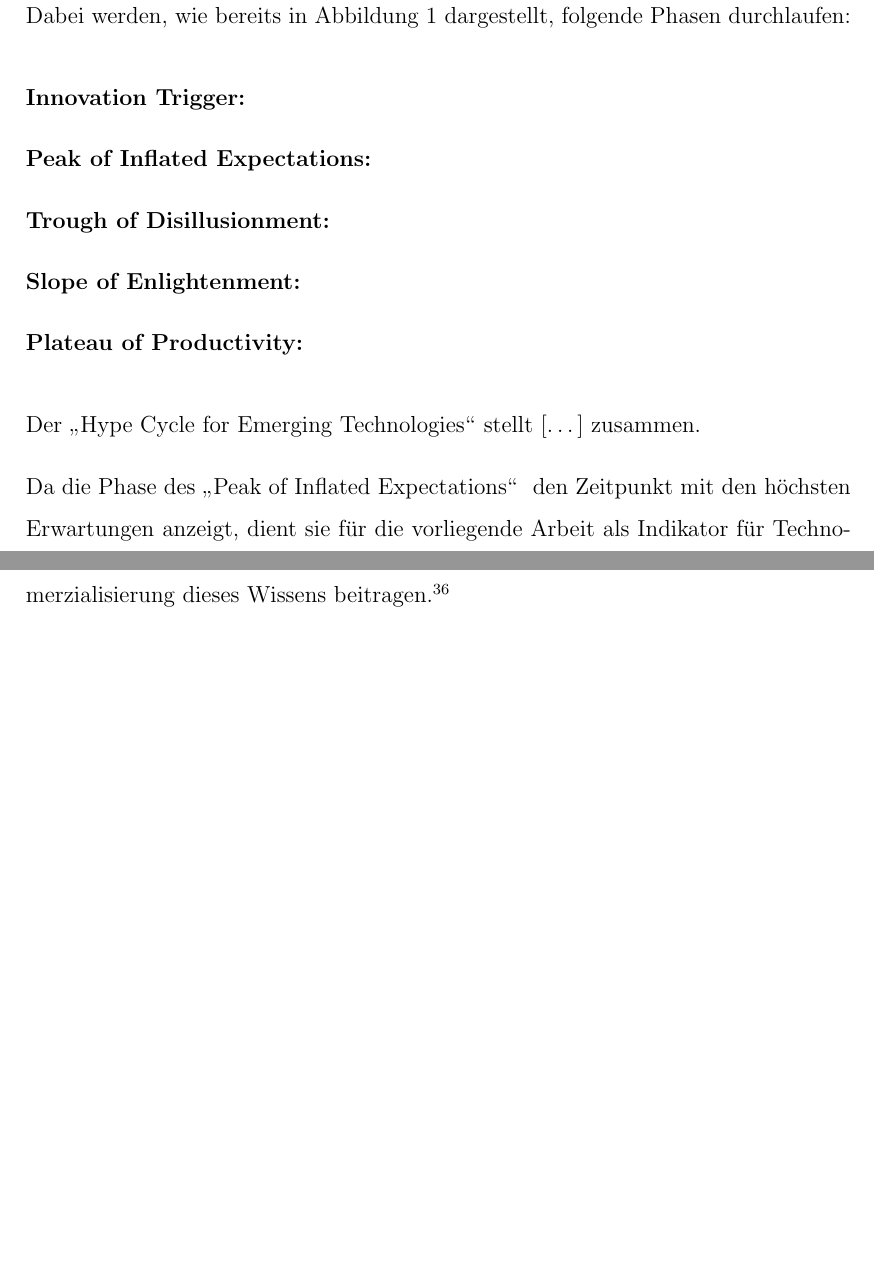
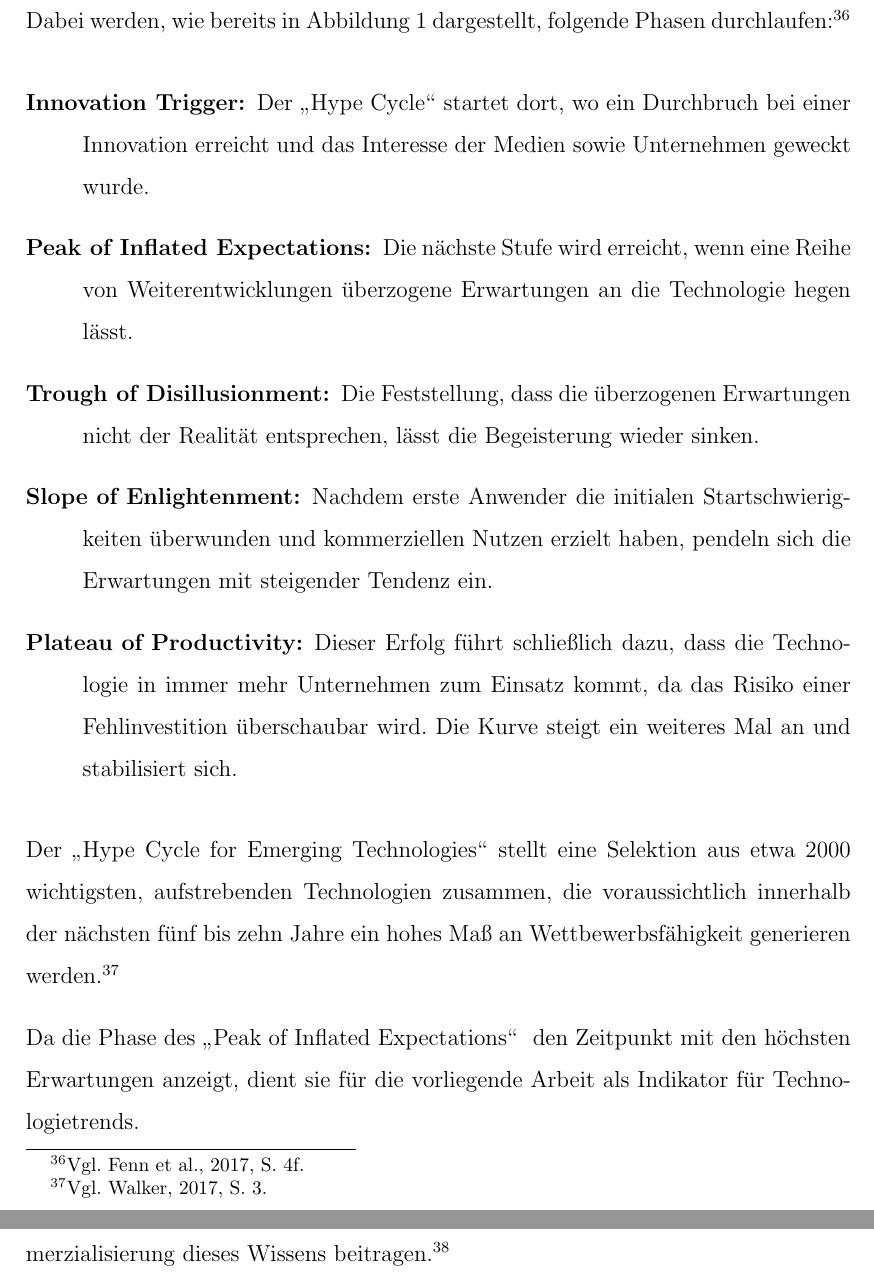
Before and after one commit to sako3334/fom, a LaTeX thesis (Thesis/main/config.tex, which reads Thesis/main/b_econ_trends.tex): two parts of page 13 of 18 before the commit and two parts of pages 13 and 14 of 17 after it, joined at a grey line, cut so that both start at the same text, the shorter picture padded with empty space. Compiled offline with pdfLaTeX.

Commit message:
chapter 2 finished

```diff
--- a/Thesis/main/b_econ_trends.tex
+++ b/Thesis/main/b_econ_trends.tex
@@ -73,16 +61,16 @@ Der \glqq Hype Cycle\grqq~wurde erstmalig im Jahre 1995 herausgegeben und genie
 \subsection{Gartner’s Hype Cycle for Emerging Technologies}
 Der \glqq Gartner Hype Cycle\grqq~stellt den üblichen Verlauf einer Innovation von einem zu frühen Enthusiasmus über die Desillusionierung bis hin zur Erkenntnis über die mögliche Marktrelevanz dar. Jährlich werden über neunzig verschiedene \glqq Hype Cycles\grqq~ erstellt und publiziert.\footnote{\citeNP<Vgl.>[S.~3.]{Fenn2017}}
 
-Dabei werden, wie bereits in Abbildung \ref{fig:ghc_raw} dargestellt, folgende Phasen durchlaufen:
+Dabei werden, wie bereits in Abbildung \ref{fig:ghc_raw} dargestellt, folgende Phasen durchlaufen:\footnote{\citeNP<Vgl.>[S.~4f.]{Fenn2017}}
 \begin{description}
-	\item[Innovation Trigger:]
-	\item[Peak of Inflated Expectations:]
-	\item[Trough of Disillusionment:]
-	\item[Slope of Enlightenment:]
-	\item[Plateau of Productivity:]
+	\item[Innovation Trigger:] Der \glqq Hype Cycle\grqq~startet dort, wo ein Durchbruch bei einer Innovation erreicht und das Interesse der Medien sowie Unternehmen geweckt wurde.
+	\item[Peak of Inflated Expectations:] Die nächste Stufe wird erreicht, wenn eine Reihe von Weiterentwicklungen überzogene Erwartungen an die Technologie hegen lässt.
+	\item[Trough of Disillusionment:] Die Feststellung, dass die überzogenen Erwartungen nicht der Realität entsprechen, lässt die Begeisterung wieder sinken.
+	\item[Slope of Enlightenment:] Nachdem erste Anwender die initialen Startschwierigkeiten überwunden und kommerziellen Nutzen erzielt haben, pendeln sich die Erwartungen mit steigender Tendenz ein.
+	\item[Plateau of Productivity:] Dieser Erfolg führt schließlich dazu, dass die Technologie in immer mehr Unternehmen zum Einsatz kommt, da das Risiko einer Fehlinvestition überschaubar wird. Die Kurve steigt ein weiteres Mal an und stabilisiert sich.
 \end{description}
 
-Der \glqq Hype Cycle for Emerging Technologies\grqq~stellt [\dots] zusammen.
+Der \glqq Hype Cycle for Emerging Technologies\grqq~stellt eine Selektion aus etwa 2000 wichtigsten, aufstrebenden Technologien zusammen, die voraussichtlich innerhalb der nächsten fünf bis zehn Jahre ein hohes Maß an Wettbewerbsfähigkeit generieren werden.\footnote{\citeNP<Vgl.>[S.~3.]{Walker2017}}
 
 Da die Phase des \glqq Peak of Inflated Expectations\grqq~ den Zeitpunkt mit den höchsten Erwartungen anzeigt, dient sie für die vorliegende Arbeit als Indikator für Technologietrends.
 
```
Also changed, not shown: Thesis/main/config.tex (+2 -1 lines), Thesis/main/lit.bib (+10 -0 lines), Thesis/main/b_econ_trends.tex (16 more changed lines).
